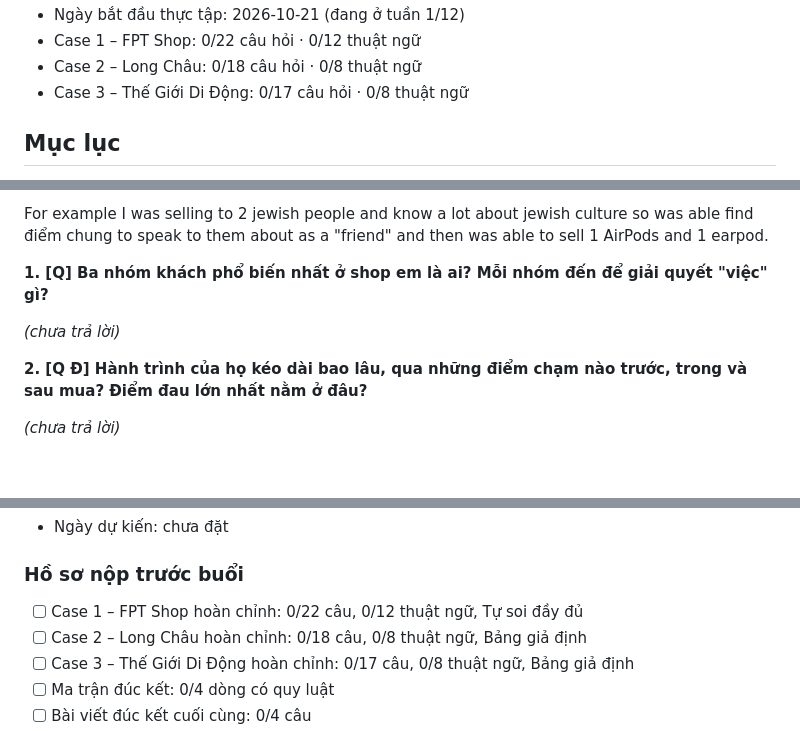
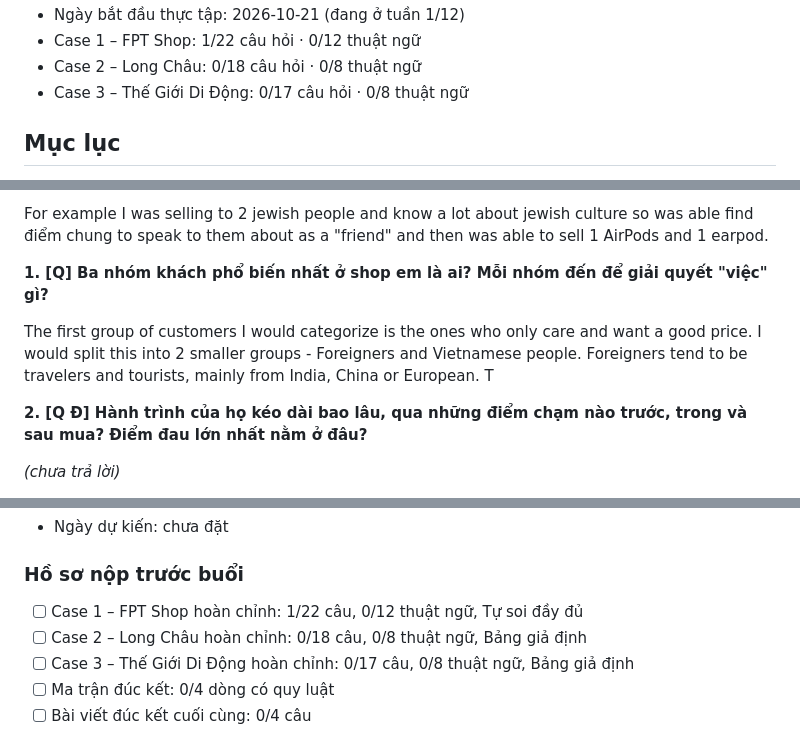
Before and after one commit to D-Norbit/GiaKhoi-FRT, a Markdown page: ho-so-thuc-tap-frt.md, 3 parts joined by grey strips. GitHub-like rendering; blank space fills up the shorter version.

```diff
--- a/ho-so-thuc-tap-frt.md
+++ b/ho-so-thuc-tap-frt.md
@@ -4,5 +4,5 @@
 - Ngày bắt đầu thực tập: 2026-10-21 (đang ở tuần 1/12)
-- Case 1 – FPT Shop: 0/22 câu hỏi · 0/12 thuật ngữ
+- Case 1 – FPT Shop: 1/22 câu hỏi · 0/12 thuật ngữ
 - Case 2 – Long Châu: 0/18 câu hỏi · 0/8 thuật ngữ
 - Case 3 – Thế Giới Di Động: 0/17 câu hỏi · 0/8 thuật ngữ
 
@@ -69,7 +69,9 @@ For example I was selling to 2 jewish people and know a lot about jewish culture
 
 **1. [Q] Ba nhóm khách phổ biến nhất ở shop em là ai? Mỗi nhóm đến để giải quyết "việc" gì?**
 
-_(chưa trả lời)_
+The first group of customers I would categorize is the ones who only care and want a good price.
+I would split this into 2 smaller groups - Foreigners and Vietnamese people.
+Foreigners tend to be travelers and tourists, mainly from India, China or European. T
 
 **2. [Q Đ] Hành trình của họ kéo dài bao lâu, qua những điểm chạm nào trước, trong và sau mua? Điểm đau lớn nhất nằm ở đâu?**
 
@@ -507,7 +509,7 @@ _(chưa có)_
 
 ### Hồ sơ nộp trước buổi
 
-- [ ] Case 1 – FPT Shop hoàn chỉnh: 0/22 câu, 0/12 thuật ngữ, Tự soi đầy đủ
+- [ ] Case 1 – FPT Shop hoàn chỉnh: 1/22 câu, 0/12 thuật ngữ, Tự soi đầy đủ
 - [ ] Case 2 – Long Châu hoàn chỉnh: 0/18 câu, 0/8 thuật ngữ, Bảng giả định
 - [ ] Case 3 – Thế Giới Di Động hoàn chỉnh: 0/17 câu, 0/8 thuật ngữ, Bảng giả định
 - [ ] Ma trận đúc kết: 0/4 dòng có quy luật
```
Also changed, not shown: other parts of ho-so-thuc-tap-frt.md (+2 -2 lines).
